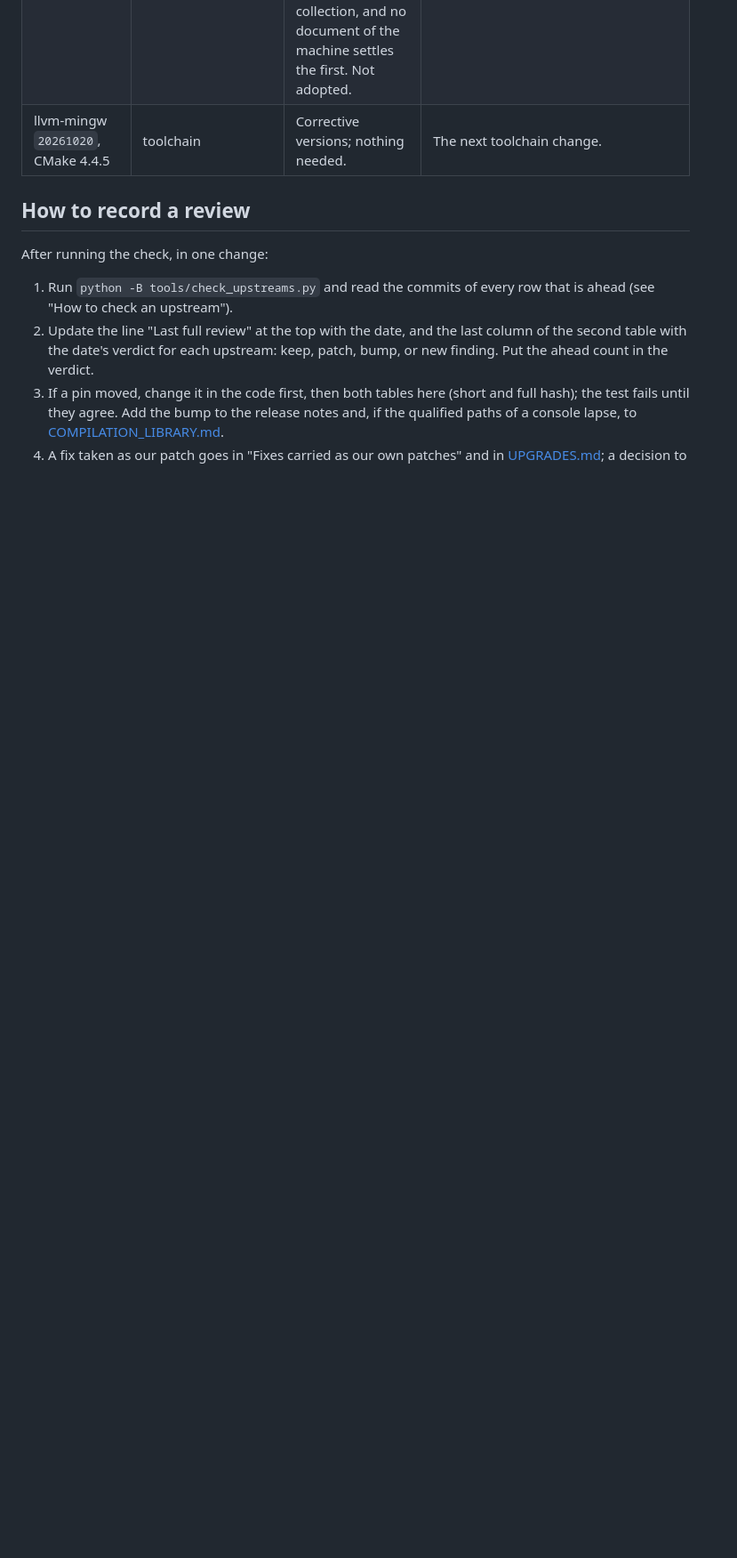
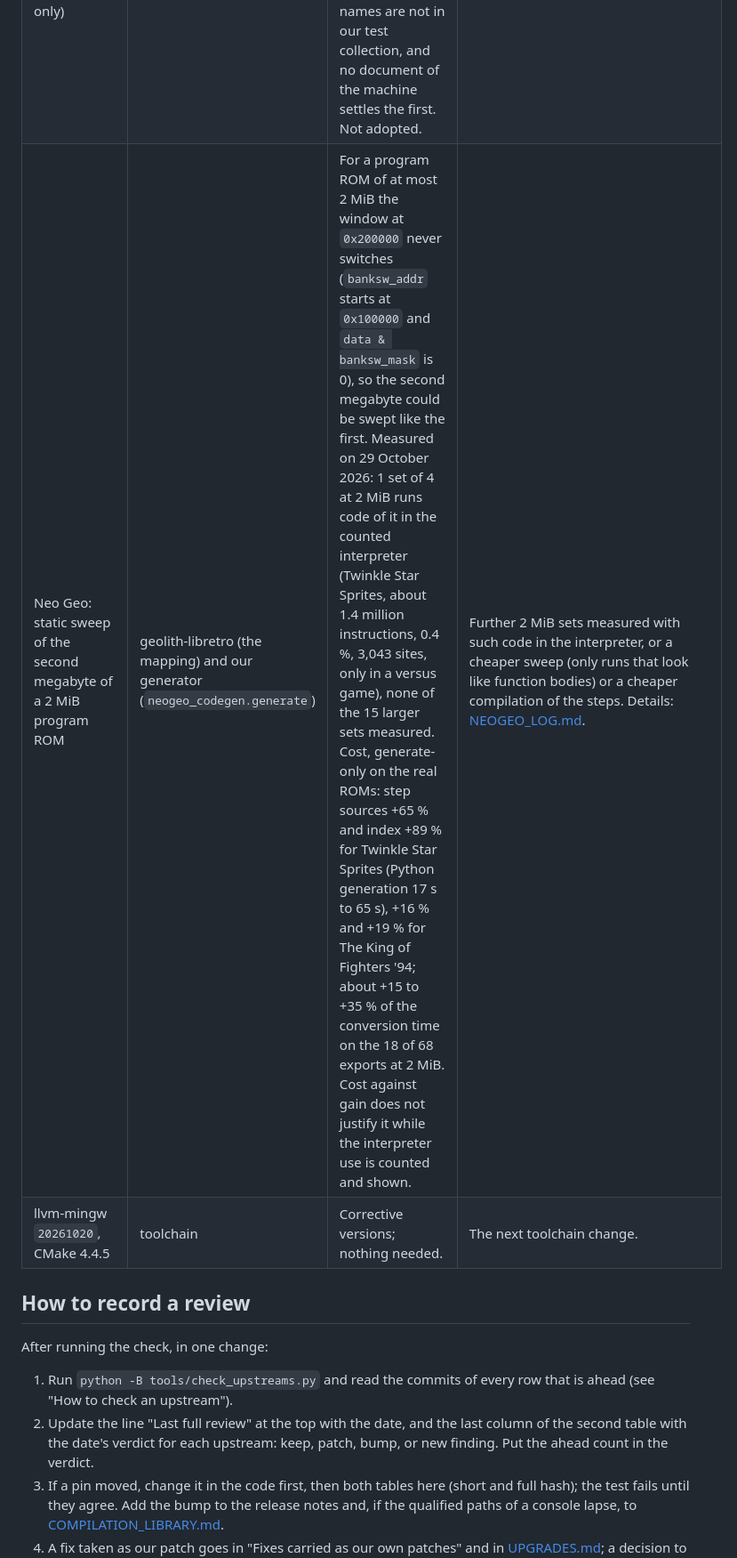
Before and after one commit to ArthurReboulSalze/RetroRecomp, a Markdown page: docs/UPSTREAMS.md, the part around the change. Shown at 89% size. Rendered like a GitHub page; blank space fills up the shorter version.

```diff
--- a/docs/UPSTREAMS.md
+++ b/docs/UPSTREAMS.md
@@ -317,6 +317,7 @@ quiet machine, so anything that has to be timed waits for that.
 | Mega Drive: revision bump | segagenesisrecomp, 106 commits | 6 anchors break, including the divide and clear helpers in `m68000.py`, which Neo Geo and CPS-1 share. The rest duplicates what we have. | A Mega-CD decision (below). |
 | Mega-CD | segagenesisrecomp (`runner/cd/`) | Per-disc recipes; strict native execution with no counted fallback, against our rule; BIOS and disc images required. | A "new machine" decision ([NEW_MACHINE.md](NEW_MACHINE.md)). |
 | X68000: paired-bit OR in the graphic layer, and text transparency tested at one priority (px68k-libretro pull request 228, GPL, rewrite from description only) | px68k-libretro | The first part changes a behaviour the pull request itself calls unsure in other emulators (it picks one of the two likeliest readings of the documents); the second turns the text transparency test on at one priority so that a game's water composites. Neither has a reference here: the two games it names are not in our test collection, and no document of the machine settles the first. Not adopted. | A game of the collection that shows the problem, or a document of the machine that gives the behaviour; then write it from that, list it in `provenance.json`, and add a reproducer like `tests/test_x68000_sprite_dirty.py`. |
+| Neo Geo: static sweep of the second megabyte of a 2 MiB program ROM | geolith-libretro (the mapping) and our generator (`neogeo_codegen.generate`) | For a program ROM of at most 2 MiB the window at `0x200000` never switches (`banksw_addr` starts at `0x100000` and `data & banksw_mask` is 0), so the second megabyte could be swept like the first. Measured on 29 October 2026: 1 set of 4 at 2 MiB runs code of it in the counted interpreter (Twinkle Star Sprites, about 1.4 million instructions, 0.4 %, 3,043 sites, only in a versus game), none of the 15 larger sets measured. Cost, generate-only on the real ROMs: step sources +65 % and index +89 % for Twinkle Star Sprites (Python generation 17 s to 65 s), +16 % and +19 % for The King of Fighters '94; about +15 to +35 % of the conversion time on the 18 of 68 exports at 2 MiB. Cost against gain does not justify it while the interpreter use is counted and shown. | Further 2 MiB sets measured with such code in the interpreter, or a cheaper sweep (only runs that look like function bodies) or a cheaper compilation of the steps. Details: [NEOGEO_LOG.md](NEOGEO_LOG.md#fallback-measured-on-exports-and-an-attract-route-for-the-bios-restart--29-and-30-october-2026). |
 | llvm-mingw `20261020`, CMake 4.4.5 | toolchain | Corrective versions; nothing needed. | The next toolchain change. |
 
 ## How to record a review
```
Also changed, not shown: docs/NEOGEO.md (+4 -0 lines).
